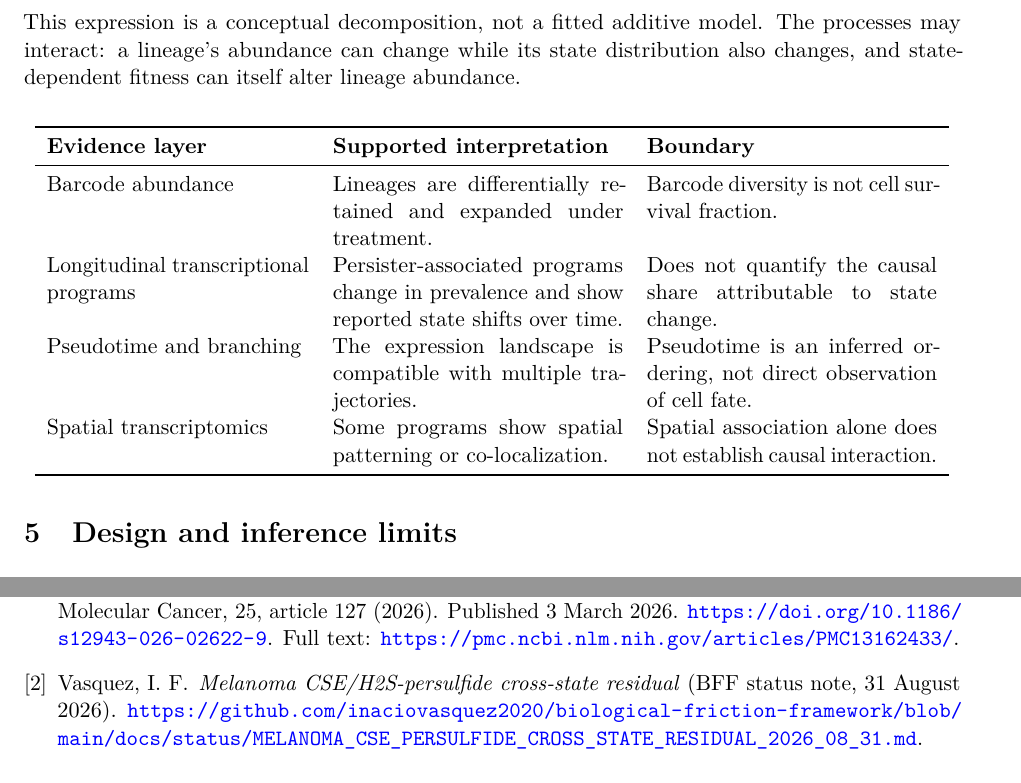
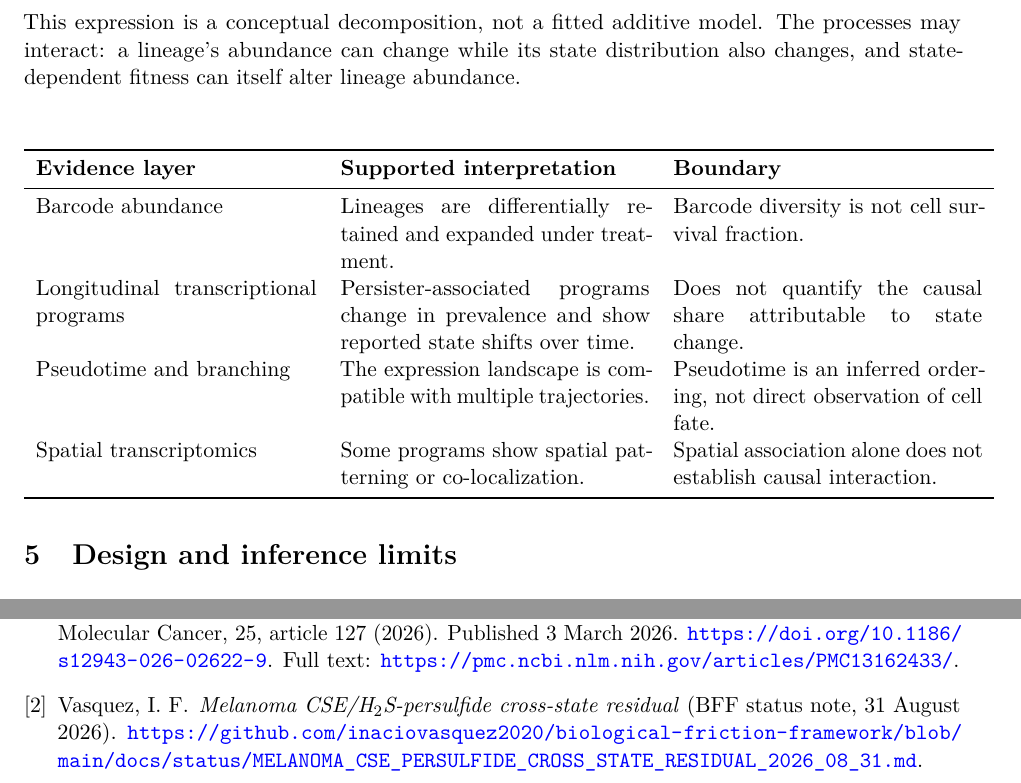
Before and after one commit to inaciovasquez2020/biological-friction-framework, a LaTeX paper (docs/status/MERLIN_CLONAL_SELECTION_AND_STATE_CHANGE_2026_10_18.tex): two parts of pages 3 and 5 of 5, joined at a grey line, cut so that both start at the same text. Compiled offline with pdfLaTeX.

Commit message:
Polish MeRLin note notation and table widths
Use consistent H₂S notation and rebalance Section 4 table widths. No scientific claims changed.

```diff
--- a/docs/status/MERLIN_CLONAL_SELECTION_AND_STATE_CHANGE_2026_10_18.tex
+++ b/docs/status/MERLIN_CLONAL_SELECTION_AND_STATE_CHANGE_2026_10_18.tex
@@ -79,7 +79,7 @@ The evidence is consistent with two coupled processes:
 This expression is a conceptual decomposition, not a fitted additive model. The processes may interact: a lineage's abundance can change while its state distribution also changes, and state-dependent fitness can itself alter lineage abundance.
 
 \begin{center}
-\begin{tabular}{p{0.28\linewidth}p{0.31\linewidth}p{0.31\linewidth}}
+\begin{tabular}{p{0.30\linewidth}p{0.33\linewidth}p{0.33\linewidth}}
 \toprule
 \textbf{Evidence layer} & \textbf{Supported interpretation} & \textbf{Boundary} \\
 \midrule
@@ -153,7 +153,7 @@ Li et al.
 
 \bibitem{BFFCSE}
 Vasquez, I. F.
-\newblock \emph{Melanoma CSE/H2S-persulfide cross-state residual} (BFF status note, 31 August 2026).
+\newblock \emph{Melanoma CSE/H$_2$S-persulfide cross-state residual} (BFF status note, 31 August 2026).
 \newblock \url{https://github.com/inaciovasquez2020/biological-friction-framework/blob/main/docs/status/MELANOMA_CSE_PERSULFIDE_CROSS_STATE_RESIDUAL_2026_08_31.md}.
 
 \end{thebibliography}
```
